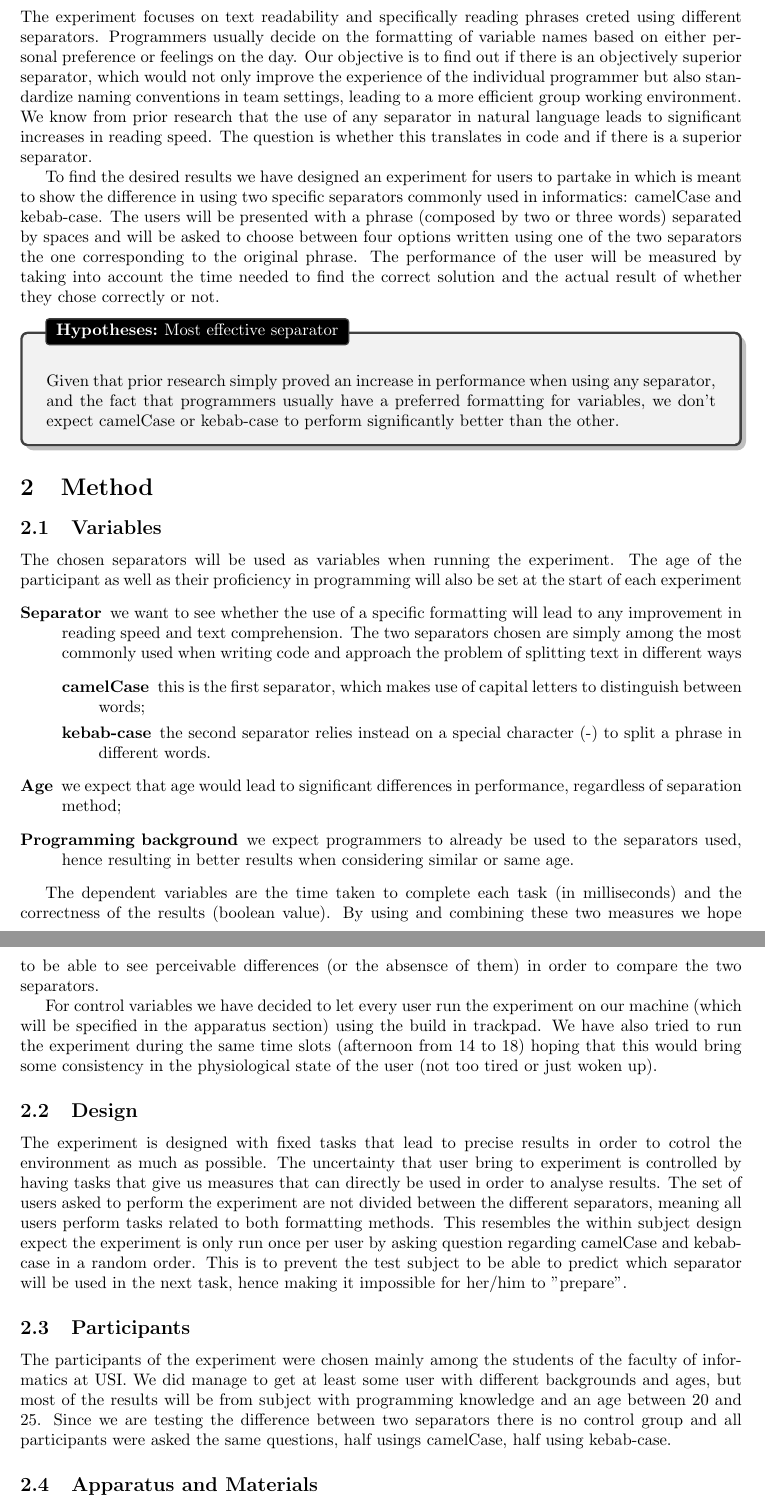
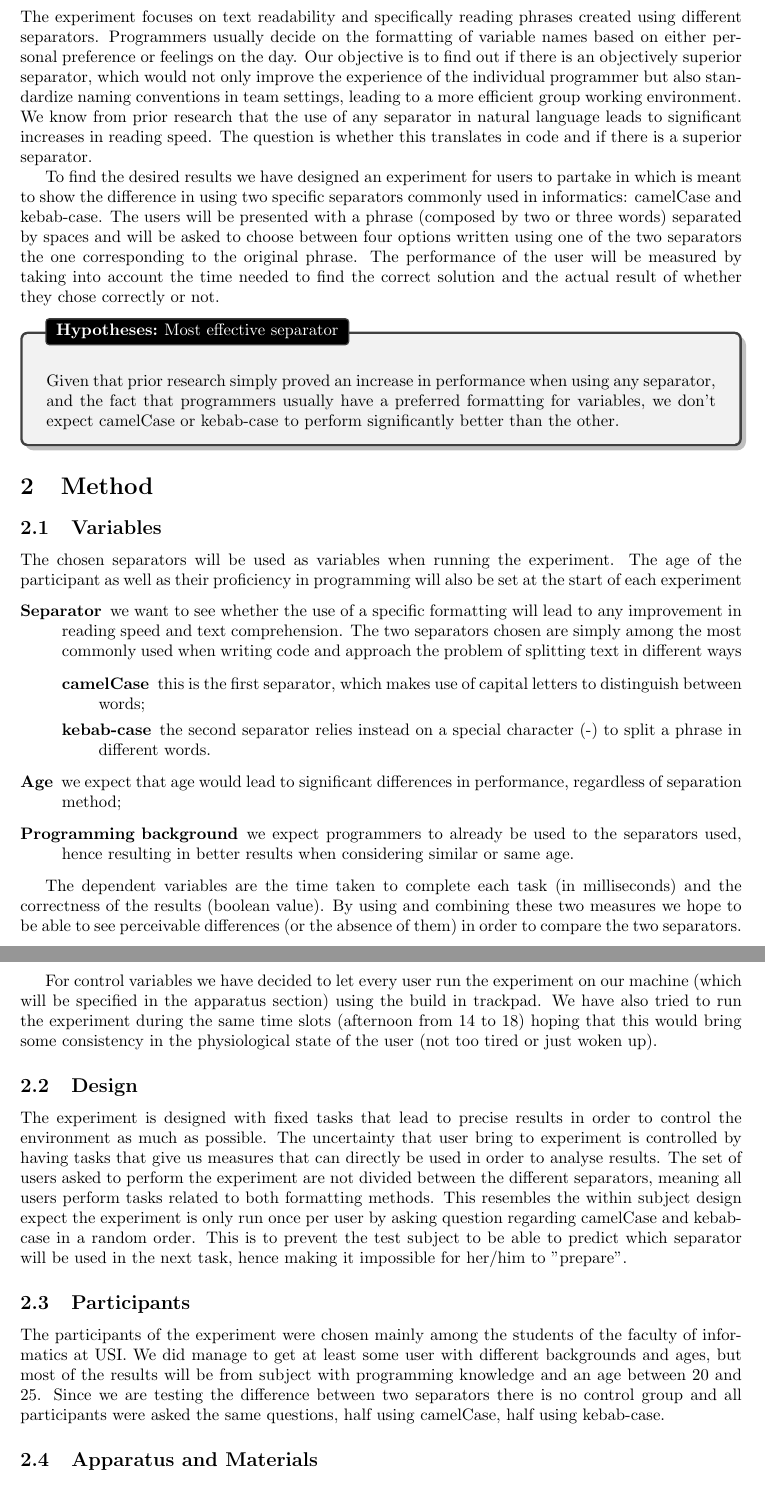
Before and after one commit to karma-riuk/camel-kebab, a LaTeX document (report.tex): two parts of pages 2 and 3 of 7, joined at a grey line, cut so that both start at the same text. Compiled offline with pdfLaTeX.

Commit message:
Corrected typos

```diff
--- a/report.tex
+++ b/report.tex
@@ -45,7 +45,7 @@ separated by spaces. As opposed to our initial hypothesis, we discovered that th
 
 \newpage
 \section{Introduction}
-The experiment focuses on text readability and specifically reading phrases creted using different separators. Programmers usually decide on the formatting of
+The experiment focuses on text readability and specifically reading phrases created using different separators. Programmers usually decide on the formatting of
 variable names based on either personal preference or feelings on the day. Our objective is to find out if there is an objectively superior separator, which would
 not only improve the experience of the individual programmer but also standardize naming conventions in team settings, leading to a more
 efficient group working environment.
@@ -82,14 +82,14 @@ will also be set at the start of each experiment
 \end{description}
 
 The dependent variables are the time taken to complete each task (in milliseconds) and the correctness of the results (boolean value). By using and combining these
-two measures we hope to be able to see perceivable differences (or the absensce of them) in order to compare the two separators.
+two measures we hope to be able to see perceivable differences (or the absence of them) in order to compare the two separators.
 
 For control variables we have decided to let every user run the experiment on our machine (which will be specified in the apparatus section) using
 the build in trackpad. We have also tried to run the experiment during the same time slots (afternoon from 14 to 18) hoping that this would
 bring some consistency in the physiological state of the user (not too tired or just woken up).
 
 \subsection{Design}
-The experiment is designed with fixed tasks that lead to precise results in order to cotrol the environment as much as possible. The uncertainty that
+The experiment is designed with fixed tasks that lead to precise results in order to control the environment as much as possible. The uncertainty that
 user bring to experiment is controlled by having tasks that give us measures that can directly be used in order to analyse results. The set of users asked to
 perform the experiment are not divided between the different separators, meaning all users perform tasks related to both formatting methods. This resembles the
 within subject design expect the experiment is only run once per user by asking question regarding camelCase and kebab-case in a random order. This is to prevent
@@ -98,7 +98,7 @@ the test subject to be able to predict which separator will be used in the next
 \subsection{Participants}
 The participants of the experiment were chosen mainly among the students of the faculty of informatics at USI. We did manage to get at least some user
 with different backgrounds and ages, but most of the results will be from subject with programming knowledge and an age between 20 and 25. Since we are testing the difference
-between two separators there is no control group and all participants were asked the same questions, half usings camelCase, half using kebab-case.
+between two separators there is no control group and all participants were asked the same questions, half using camelCase, half using kebab-case.
 
 \subsection{Apparatus and Materials}
 We run all tests on the same machine, the specs are as follows:
```
Also changed, not shown: report.pdf, report.tex (4 more changed lines).
